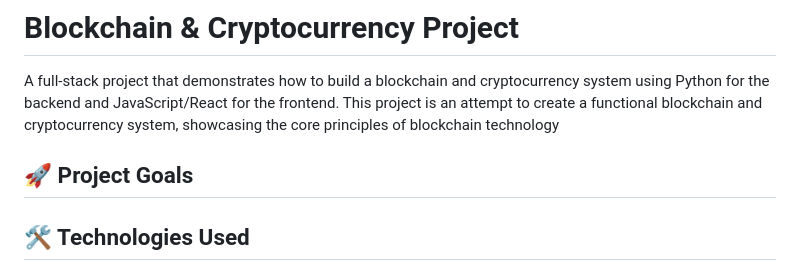
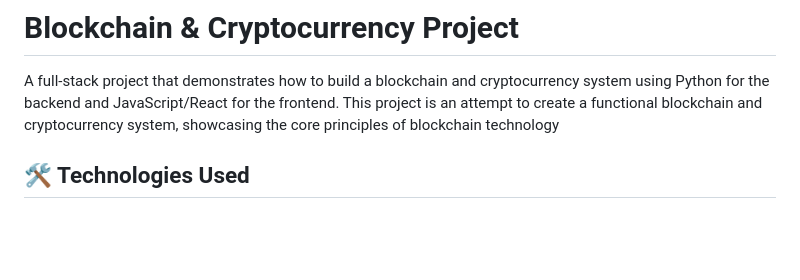
Before and after one commit to NikosMple/blockchain-python, a Markdown page: README.md, the part around the change. GitHub-like rendering; blank space fills up the shorter version.

```diff
--- a/README.md
+++ b/README.md
@@ -1,8 +1,6 @@
 # Blockchain & Cryptocurrency Project
 
 A full-stack project that demonstrates how to build a blockchain and cryptocurrency system using Python for the backend and JavaScript/React for the frontend. This project is an attempt to create a functional blockchain and cryptocurrency system, showcasing the core principles of blockchain technology
-
-## 🚀 Project Goals
 
 ## 🛠 Technologies Used
 
```
